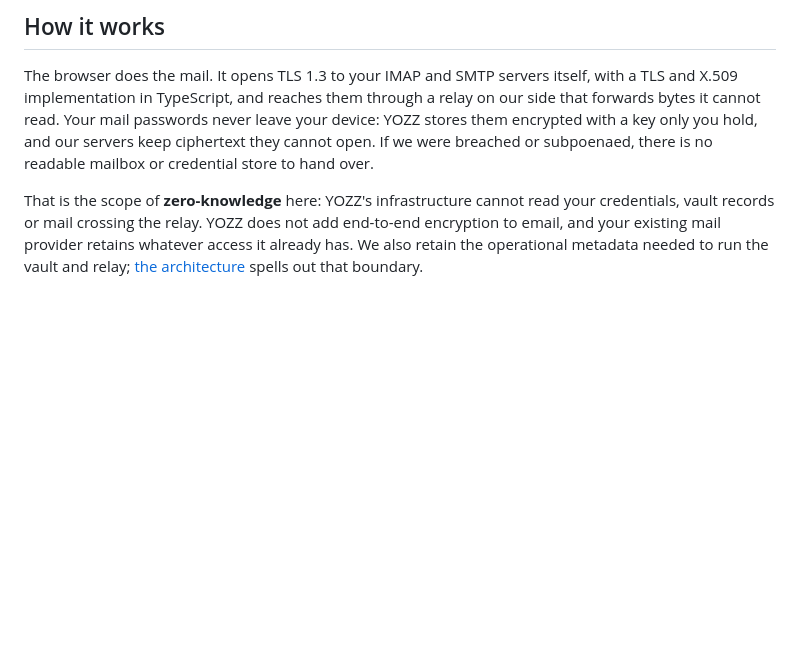
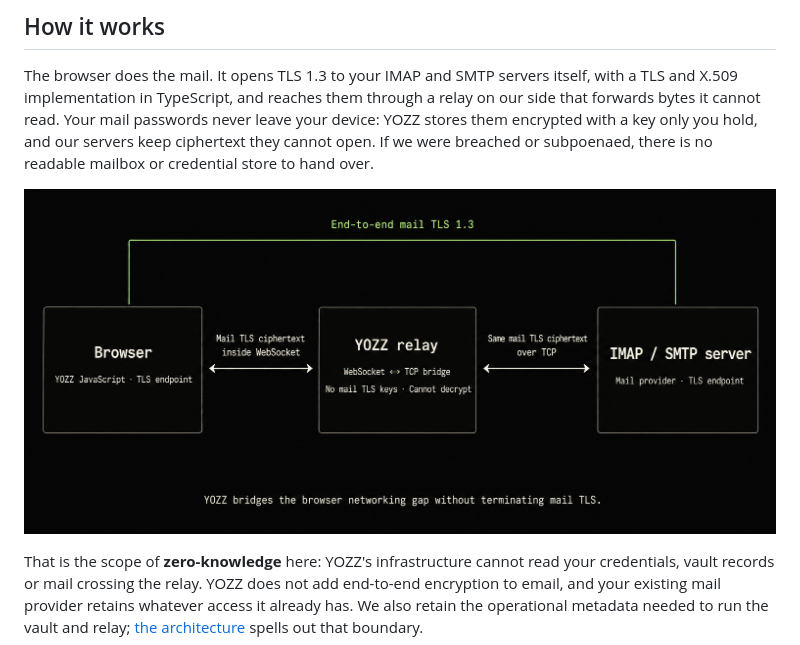
Before and after one commit to fishballapp/yozz, a Markdown page: README.md, the part around the change. Drawn GitHub-style; pictures changed too: assets/tls-relay.png (added); blank space fills up the shorter version.

Commit message:
v1.2.1
ref-hash: b22dd670

```diff
--- a/README.md
+++ b/README.md
@@ -37,6 +37,8 @@ and X.509 implementation in TypeScript, and reaches them through a relay on our
 forwards bytes it cannot read. Your mail passwords never leave your device: YOZZ stores them
 encrypted with a key only you hold, and our servers keep ciphertext they cannot open. If we were
 breached or subpoenaed, there is no readable mailbox or credential store to hand over.
+
+![The browser and mail provider terminate TLS while YOZZ's relay only forwards the encrypted traffic](assets/tls-relay.png)
 
 That is the scope of **zero-knowledge** here: YOZZ's infrastructure cannot read your credentials,
 vault records or mail crossing the relay. YOZZ does not add end-to-end encryption to email, and
```
Also changed, not shown: 2 other files.
